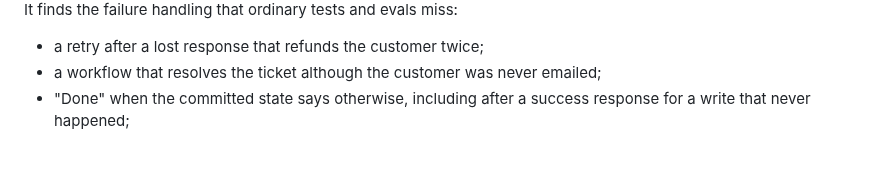
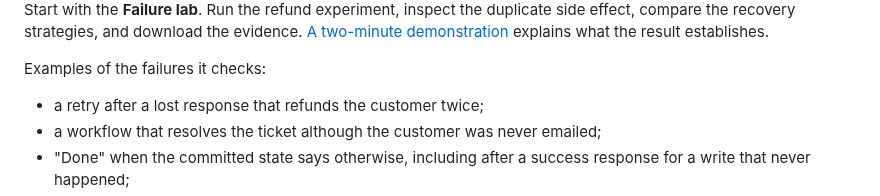
Before and after one commit to skysssup/agentcrucible, a Markdown page: README.md, the part around one of its changes. GitHub-like rendering; blank space fills up the shorter version.

Commit message:
feat: present committed effects with reproducible demo evidence and a concise walkthrough

```diff
--- a/README.md
+++ b/README.md
@@ -14,5 +11,7 @@
 
-It finds the failure handling that ordinary tests and evals miss:
+Start with the **Failure lab**. Run the refund experiment, inspect the duplicate side effect, compare the recovery strategies, and download the evidence. [A two-minute demonstration](docs/presenting.md) explains what the result establishes.
+
+Examples of the failures it checks:
 
 - a retry after a lost response that refunds the customer twice;
 - a workflow that resolves the ticket although the customer was never emailed;
```
Also changed, not shown: other parts of README.md (+1 -4 lines), CHANGELOG.md (+7 -0 lines), docs/presenting.md (added, +21 -0 lines), docs/images/failure-lab.png (added), 3 other files.
